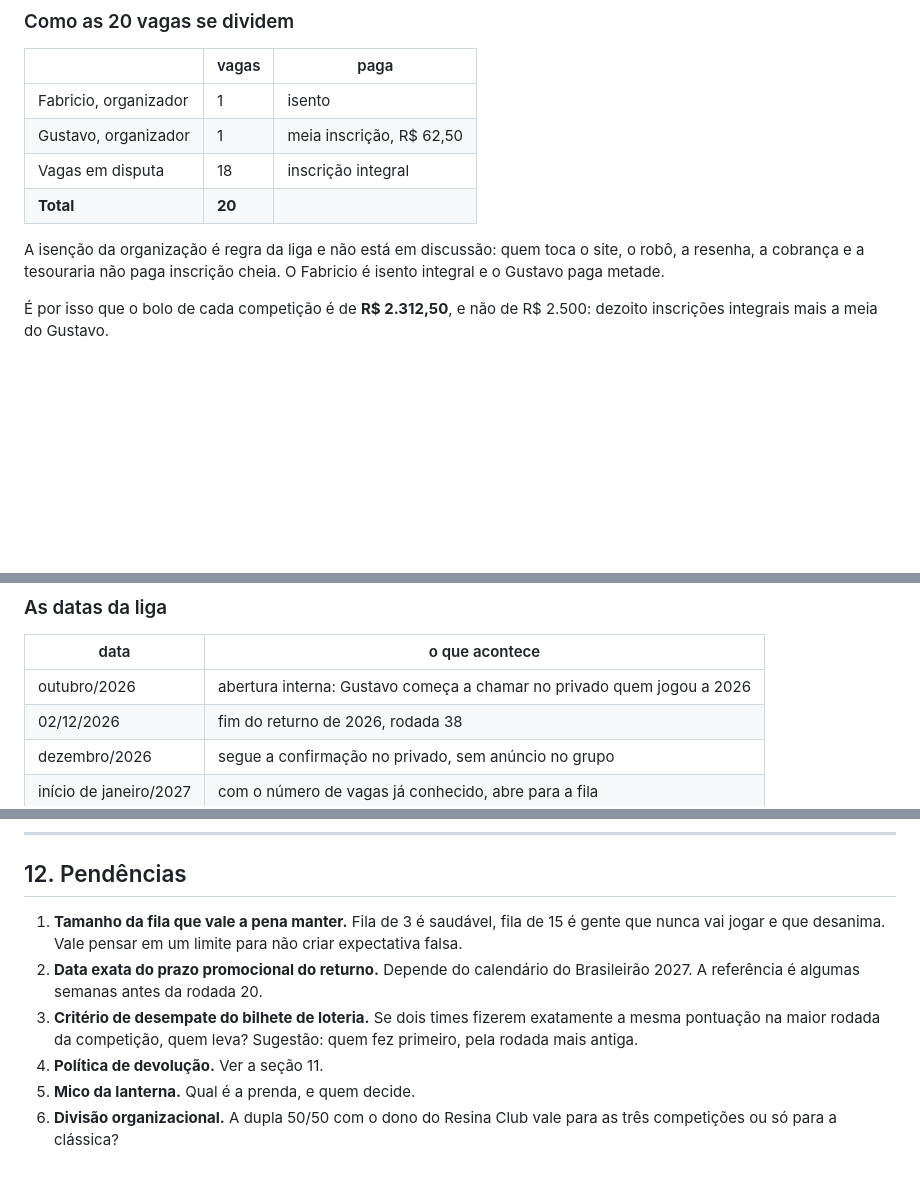
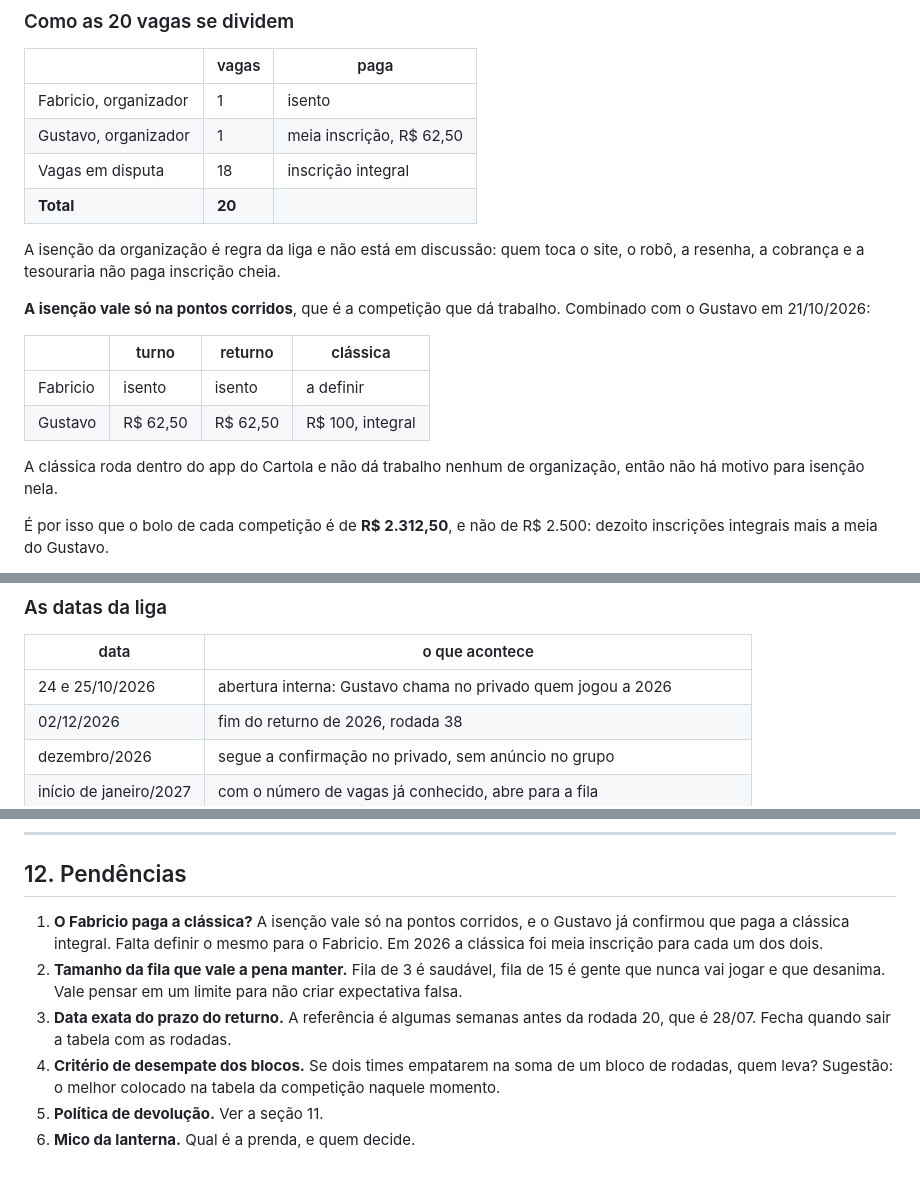
Before and after one commit to fabriciokaempf/liga-cartoka-2026, a Markdown page: planejamento-2027/MODELO-2027.md, 3 parts joined by grey strips. Drawn GitHub-style; blank space fills up the shorter version.

Commit message:
2027: isencao vale so na pontos corridos
Combinado com o Gustavo em 21/10/2026: meia inscricao na pontos
corridos (turno e returno) e classica integral. A classica roda dentro
do app do Cartola e nao da trabalho de organizacao, entao nao ha motivo
para isencao nela.

Renumera as pendencias, que estavam pulando o item 2, e atualiza o
criterio de desempate, que ainda falava do premio de maior pontuacao de
rodada em vez dos blocos.

Co-Authored-By: Claude Opus 5 <noreply@anthropic.com>

```diff
--- a/planejamento-2027/MODELO-2027.md
+++ b/planejamento-2027/MODELO-2027.md
@@ -69,7 +69,16 @@ A pontos corridos tem **exatamente 20 vagas, e isso é limite de estrutura, não
 | Vagas em disputa | 18 | inscrição integral |
 | **Total** | **20** | |
 
-A isenção da organização é regra da liga e não está em discussão: quem toca o site, o robô, a resenha, a cobrança e a tesouraria não paga inscrição cheia. O Fabricio é isento integral e o Gustavo paga metade.
+A isenção da organização é regra da liga e não está em discussão: quem toca o site, o robô, a resenha, a cobrança e a tesouraria não paga inscrição cheia.
+
+**A isenção vale só na pontos corridos**, que é a competição que dá trabalho. Combinado com o Gustavo em 21/10/2026:
+
+| | turno | returno | clássica |
+| --- | --- | --- | --- |
+| Fabricio | isento | isento | a definir |
+| Gustavo | R$ 62,50 | R$ 62,50 | R$ 100, integral |
+
+A clássica roda dentro do app do Cartola e não dá trabalho nenhum de organização, então não há motivo para isenção nela.
 
 É por isso que o bolo de cada competição é de **R$ 2.312,50**, e não de R$ 2.500: dezoito inscrições integrais mais a meia do Gustavo.
 
@@ -353,7 +362,7 @@ A tabela com as rodadas ainda não saiu, então não dá para cravar qual rodada
 
 | data | o que acontece |
 | --- | --- |
-| outubro/2026 | abertura interna: Gustavo começa a chamar no privado quem jogou a 2026 |
+| 24 e 25/10/2026 | abertura interna: Gustavo chama no privado quem jogou a 2026 |
 | 02/12/2026 | fim do returno de 2026, rodada 38 |
 | dezembro/2026 | segue a confirmação no privado, sem anúncio no grupo |
 | início de janeiro/2027 | com o número de vagas já conhecido, abre para a fila |
@@ -401,9 +410,9 @@ Essa é a mudança de método mais importante: **o anúncio público vem depois
 
 ## 12. Pendências
 
-1. **Tamanho da fila que vale a pena manter.** Fila de 3 é saudável, fila de 15 é gente que nunca vai jogar e que desanima. Vale pensar em um limite para não criar expectativa falsa.
-3. **Data exata do prazo promocional do returno.** Depende do calendário do Brasileirão 2027. A referência é algumas semanas antes da rodada 20.
-4. **Critério de desempate do bilhete de loteria.** Se dois times fizerem exatamente a mesma pontuação na maior rodada da competição, quem leva? Sugestão: quem fez primeiro, pela rodada mais antiga.
+1. **O Fabricio paga a clássica?** A isenção vale só na pontos corridos, e o Gustavo já confirmou que paga a clássica integral. Falta definir o mesmo para o Fabricio. Em 2026 a clássica foi meia inscrição para cada um dos dois.
+2. **Tamanho da fila que vale a pena manter.** Fila de 3 é saudável, fila de 15 é gente que nunca vai jogar e que desanima. Vale pensar em um limite para não criar expectativa falsa.
+3. **Data exata do prazo do returno.** A referência é algumas semanas antes da rodada 20, que é 28/07. Fecha quando sair a tabela com as rodadas.
+4. **Critério de desempate dos blocos.** Se dois times empatarem na soma de um bloco de rodadas, quem leva? Sugestão: o melhor colocado na tabela da competição naquele momento.
 5. **Política de devolução.** Ver a seção 11.
 6. **Mico da lanterna.** Qual é a prenda, e quem decide.
-7. **Divisão organizacional.** A dupla 50/50 com o dono do Resina Club vale para as três competições ou só para a clássica?
```
